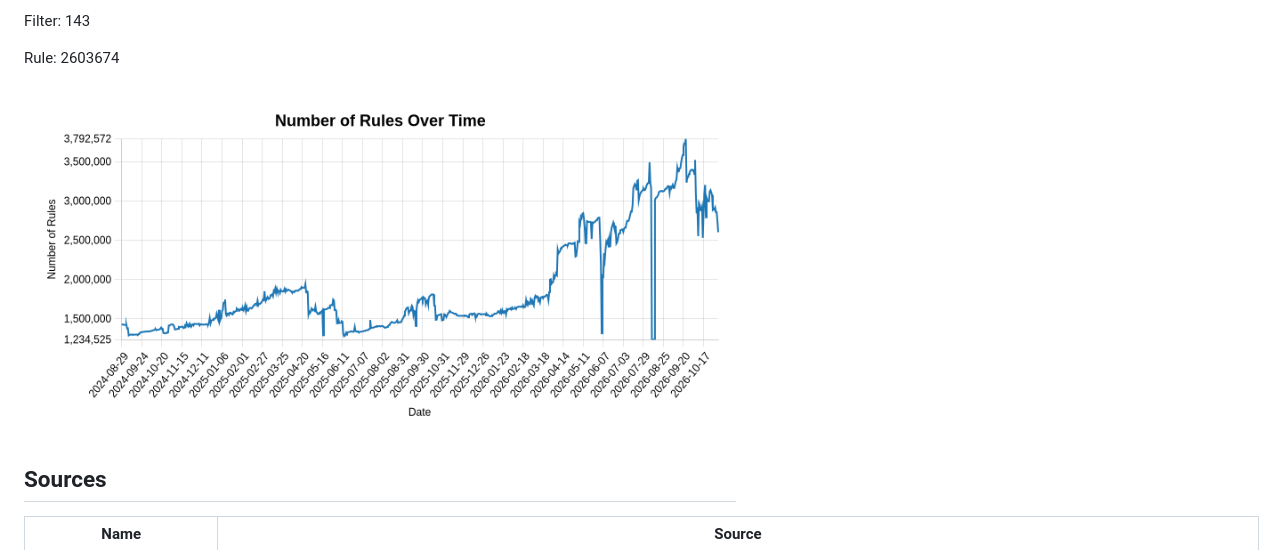
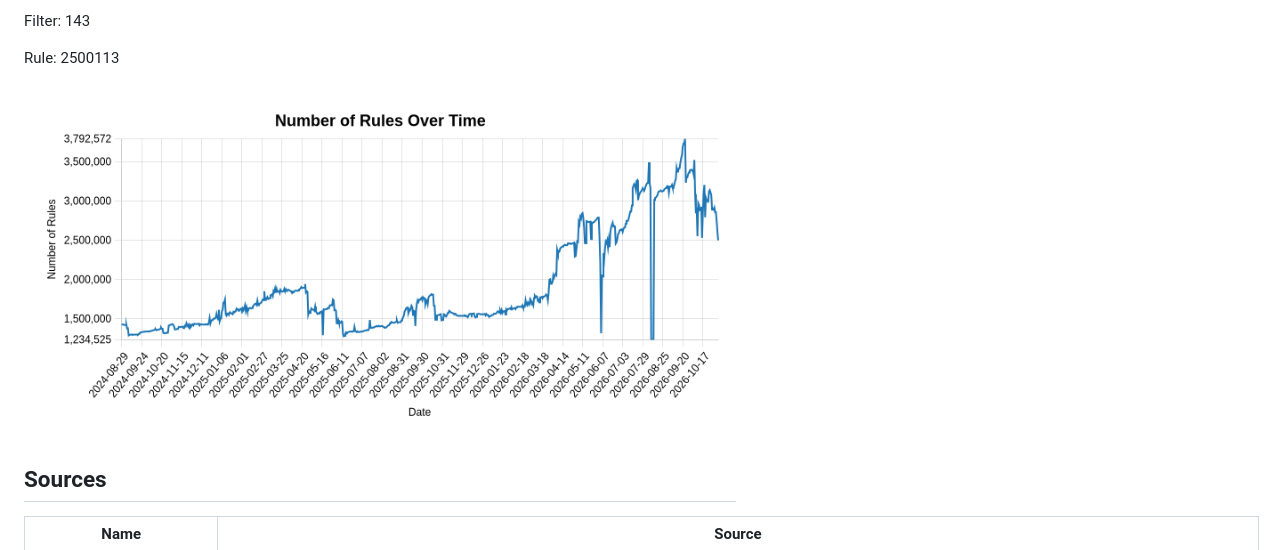
Before and after one commit to alexyle/adblock-list-regroup, a Markdown page: README.md, the part around one of its changes. GitHub-like rendering; pictures changed too: rules-graph.png.

```diff
--- a/README.md
+++ b/README.md
@@ -16,7 +16,7 @@ Last update: 2026-11-06
 
 Filter: 143
 
-Rule: 2603674
+Rule: 2500113
 
 ![Number of Rules Over Time](rules-graph.png)
 
```
Also changed, not shown: other parts of README.md (+1 -1 lines), 2 other files.
